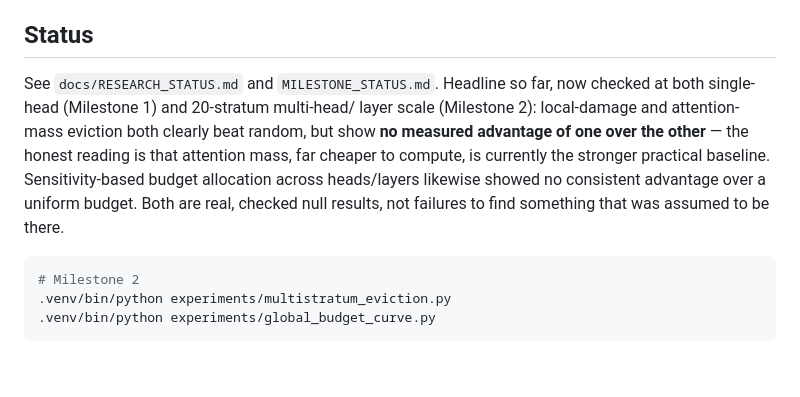
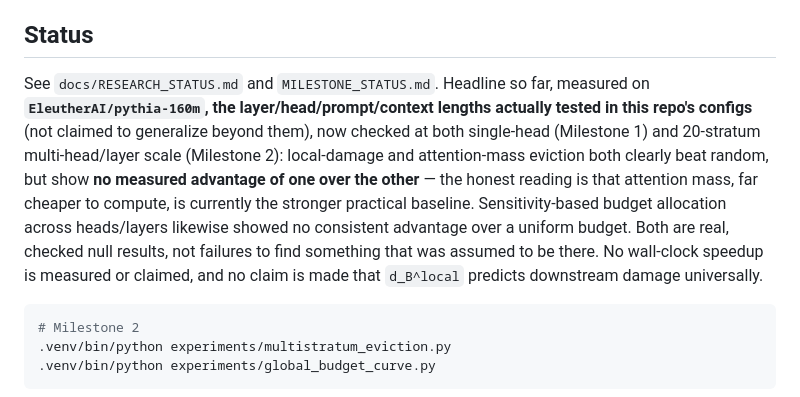
Before and after one commit to innerlightr-wq/token-kv-efficiency, a Markdown page: README.md, the part around the change. Drawn GitHub-style; blank space fills up the shorter version.

Commit message:
docs: state model/context specificity and non-claims explicitly in README status section

````diff
--- a/README.md
+++ b/README.md
@@ -86,14 +86,18 @@ Exact installed versions: `requirements-lock.txt`.
 ## Status
 
 See `docs/RESEARCH_STATUS.md` and `MILESTONE_STATUS.md`. Headline so far,
-now checked at both single-head (Milestone 1) and 20-stratum multi-head/
-layer scale (Milestone 2): local-damage and attention-mass eviction both
-clearly beat random, but show **no measured advantage of one over the
-other** — the honest reading is that attention mass, far cheaper to
-compute, is currently the stronger practical baseline. Sensitivity-based
-budget allocation across heads/layers likewise showed no consistent
-advantage over a uniform budget. Both are real, checked null results, not
-failures to find something that was assumed to be there.
+measured on **`EleutherAI/pythia-160m`, the layer/head/prompt/context
+lengths actually tested in this repo's configs** (not claimed to
+generalize beyond them), now checked at both single-head (Milestone 1)
+and 20-stratum multi-head/layer scale (Milestone 2): local-damage and
+attention-mass eviction both clearly beat random, but show **no measured
+advantage of one over the other** — the honest reading is that attention
+mass, far cheaper to compute, is currently the stronger practical
+baseline. Sensitivity-based budget allocation across heads/layers likewise
+showed no consistent advantage over a uniform budget. Both are real,
+checked null results, not failures to find something that was assumed to
+be there. No wall-clock speedup is measured or claimed, and no claim is
+made that `d_B^local` predicts downstream damage universally.
 
 ```bash
 # Milestone 2
````
